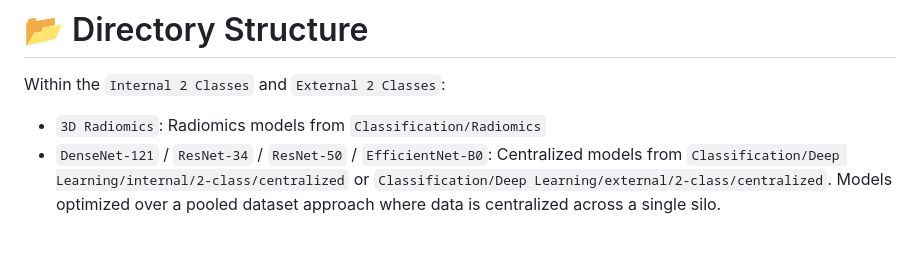
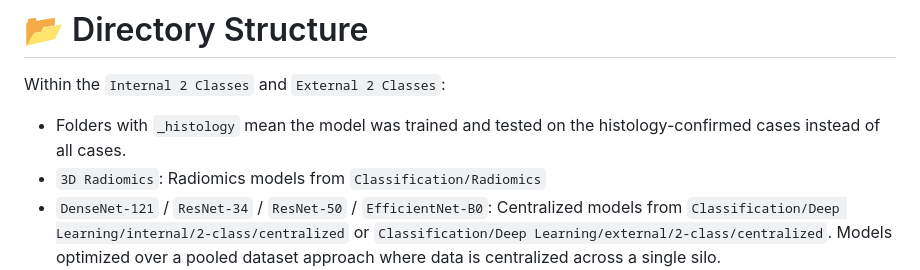
Before and after one commit to NUBagciLab/Cyst-X, a Markdown page: Classification/results_calibration/README.md, the part around the change. GitHub-like rendering; blank space fills up the shorter version.

Commit message:
Update README with directory structure details

```diff
--- a/Classification/results_calibration/README.md
+++ b/Classification/results_calibration/README.md
@@ -28,6 +28,7 @@ The thresholds are saved in the output Excel files.
 
 # 📂 Directory Structure
 Within the `Internal 2 Classes` and `External 2 Classes`:
+* Folders with `_histology` mean the model was trained and tested on the histology-confirmed cases instead of all cases.
 * `3D Radiomics`: Radiomics models from `Classification/Radiomics`
 * `DenseNet-121` / `ResNet-34` / `ResNet-50` / `EfficientNet-B0`: Centralized models from `Classification/Deep Learning/internal/2-class/centralized` or `Classification/Deep Learning/external/2-class/centralized`. Models optimized over a pooled dataset approach where data is centralized across a single silo.
 * `+FedAvg`: FedAvg `DenseNet-121` models from `Classification/Deep Learning/internal/2-class/FedAvg` or `Classification/Deep Learning/external/2-class/FedAvg`. Distributed training using standard Federated Averaging across decentralized institutional partitions.
```
